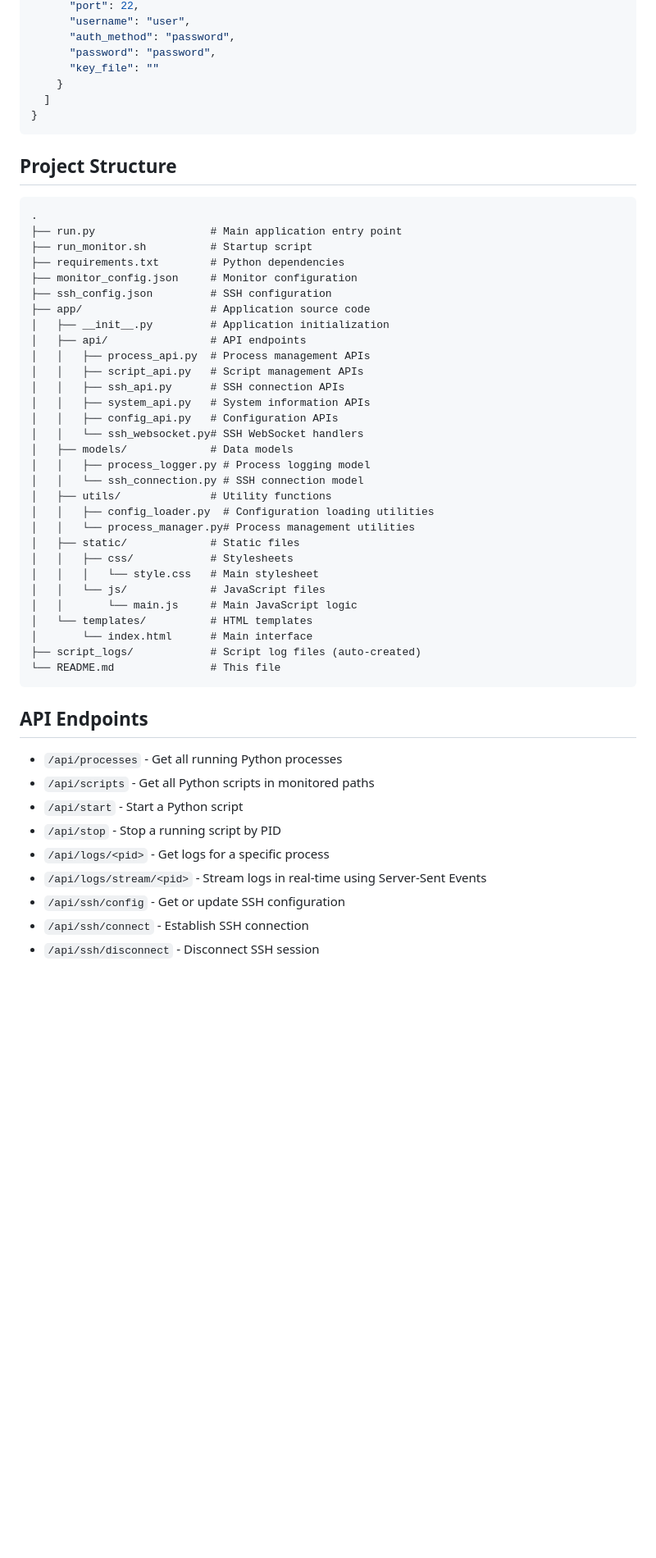
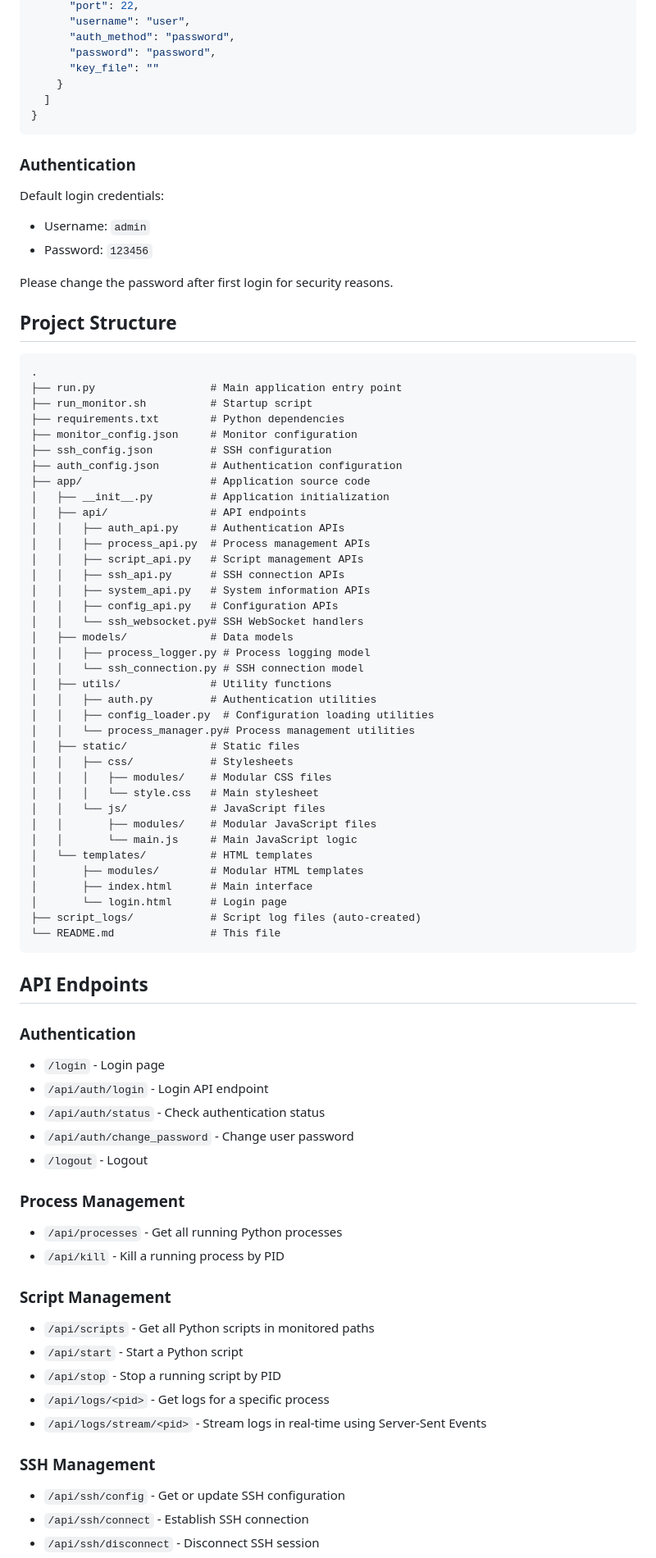
Before and after one commit to goujiazhuangzz/monitor, a Markdown page: README.md, the part around the change printed below. Shown: that part at 82% size. GitHub-like rendering; blank space fills up the shorter version.

Commit message:
feat(README): 更新中文和英文使用说明
- 新增用户认证和管理功能说明
- 添加系统信息监控功能介绍
- 补充配置文件说明
- 更新API接口列表
- 新增故障排除指南
- 增加许可证和致谢部分

````diff
--- a/README.md
+++ b/README.md
@@ -101,6 +112,14 @@ Example configuration:
 }
 ```
 
+### Authentication
+
+Default login credentials:
+- Username: `admin`
+- Password: `123456`
+
+Please change the password after first login for security reasons.
+
 ## Project Structure
 
 ```
@@ -110,9 +129,11 @@ Example configuration:
 ├── requirements.txt        # Python dependencies
 ├── monitor_config.json     # Monitor configuration
 ├── ssh_config.json         # SSH configuration
+├── auth_config.json        # Authentication configuration
 ├── app/                    # Application source code
 │   ├── __init__.py         # Application initialization
 │   ├── api/                # API endpoints
+│   │   ├── auth_api.py     # Authentication APIs
 │   │   ├── process_api.py  # Process management APIs
 │   │   ├── script_api.py   # Script management APIs
 │   │   ├── ssh_api.py      # SSH connection APIs
@@ -123,27 +144,45 @@ Example configuration:
 │   │   ├── process_logger.py # Process logging model
 │   │   └── ssh_connection.py # SSH connection model
 │   ├── utils/              # Utility functions
+│   │   ├── auth.py         # Authentication utilities
 │   │   ├── config_loader.py  # Configuration loading utilities
 │   │   └── process_manager.py# Process management utilities
 │   ├── static/             # Static files
 │   │   ├── css/            # Stylesheets
+│   │   │   ├── modules/    # Modular CSS files
 │   │   │   └── style.css   # Main stylesheet
 │   │   └── js/             # JavaScript files
+│   │       ├── modules/    # Modular JavaScript files
 │   │       └── main.js     # Main JavaScript logic
 │   └── templates/          # HTML templates
-│       └── index.html      # Main interface
+│       ├── modules/        # Modular HTML templates
+│       ├── index.html      # Main interface
+│       └── login.html      # Login page
 ├── script_logs/            # Script log files (auto-created)
 └── README.md               # This file
 ```
 
 ## API Endpoints
 
+### Authentication
+- `/login` - Login page
+- `/api/auth/login` - Login API endpoint
+- `/api/auth/status` - Check authentication status
+- `/api/auth/change_password` - Change user password
+- `/logout` - Logout
+
+### Process Management
 - `/api/processes` - Get all running Python processes
+- `/api/kill` - Kill a running process by PID
+
+### Script Management
 - `/api/scripts` - Get all Python scripts in monitored paths
 - `/api/start` - Start a Python script
 - `/api/stop` - Stop a running script by PID
 - `/api/logs/<pid>` - Get logs for a specific process
 - `/api/logs/stream/<pid>` - Stream logs in real-time using Server-Sent Events
+
+### SSH Management
 - `/api/ssh/config` - Get or update SSH configuration
 - `/api/ssh/connect` - Establish SSH connection
 - `/api/ssh/disconnect` - Disconnect SSH session
````
Also changed, not shown: other parts of README.md (+71 -12 lines), README_zh.md (+102 -13 lines).
